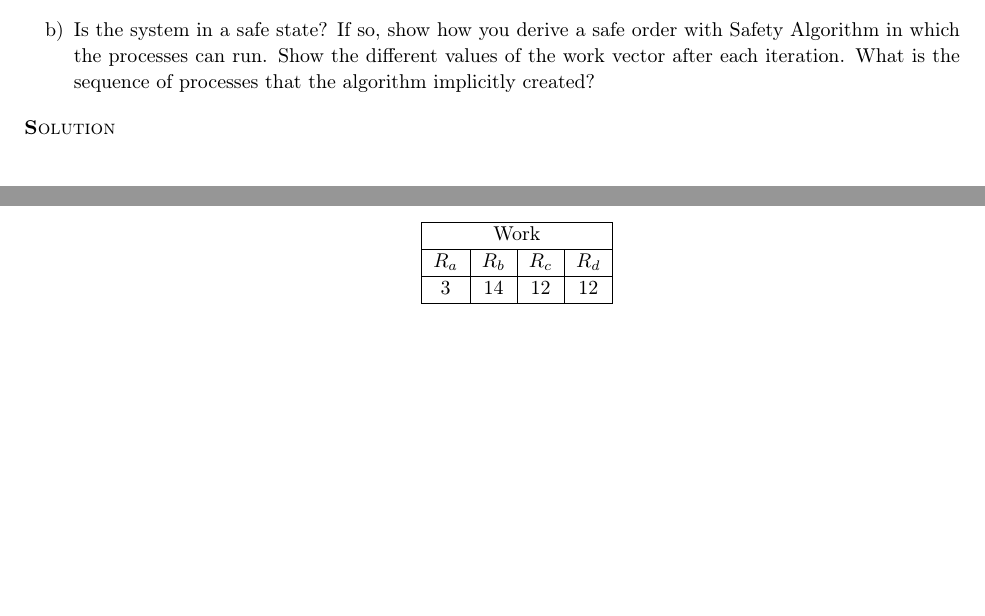
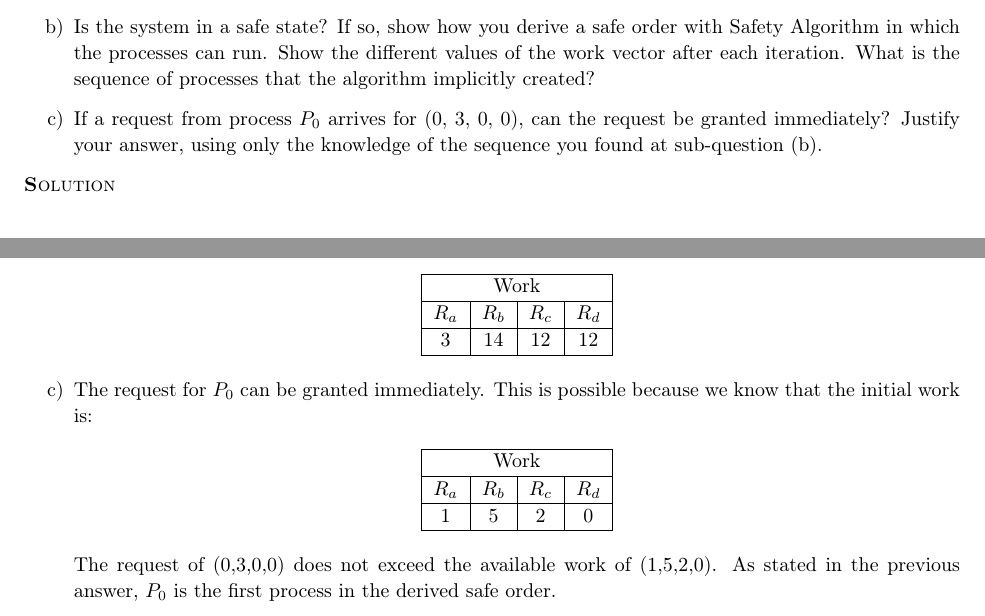
Before and after one commit to ndland/CSE-450, a LaTeX problem sheet (homework_5/homework_4.tex): two parts of pages 3 and 4 of 4, joined at a grey line, cut so that both start at the same text, the shorter picture padded with empty space. Compiled offline with pdfLaTeX.

Commit message:
:memo: docs(Homework 4): Finished up part c) in problem 2

```diff
--- a/homework_5/homework_4.tex
+++ b/homework_5/homework_4.tex
@@ -230,6 +230,8 @@
       \end{center}
 
       \item Is the system in a safe state?  If so, show how you derive a safe order with Safety Algorithm in which the processes can run. Show the different values of the work vector after each iteration. What is the sequence of processes that the algorithm implicitly created?
+
+      \item If a request from process $P_0$ arrives for (0, 3, 0, 0), can the request be granted immediately? Justify your answer, using only the knowledge of the sequence you found at sub-question (b).
     \end{enumerate}
 
     \solution
@@ -340,6 +342,21 @@
           \hline
         \end{tabular}
       \end{center}
+
+      \item The request for $P_0$ can be granted immediately. This is possible because we know that the initial work is:
+      \begin{center}
+        \begin{tabular}{|c|c|c|c|}
+          \hline
+          \multicolumn{4}{|c|}{Work} \\
+          \hline
+          $R_a$ & $R_b$ & $R_c$ & $R_d$ \\
+          \hline
+          1 & 5 & 2 & 0 \\
+          \hline
+        \end{tabular}
+      \end{center}
+
+      The request of (0,3,0,0) does not exceed the available work of (1,5,2,0). As stated in the previous answer, $P_0$ is the first process in the derived safe order.
     \end{enumerate}
   \end{homeworkProblem}
 \end{document}
```
Also changed, not shown: homework_5/homework_4.pdf.
